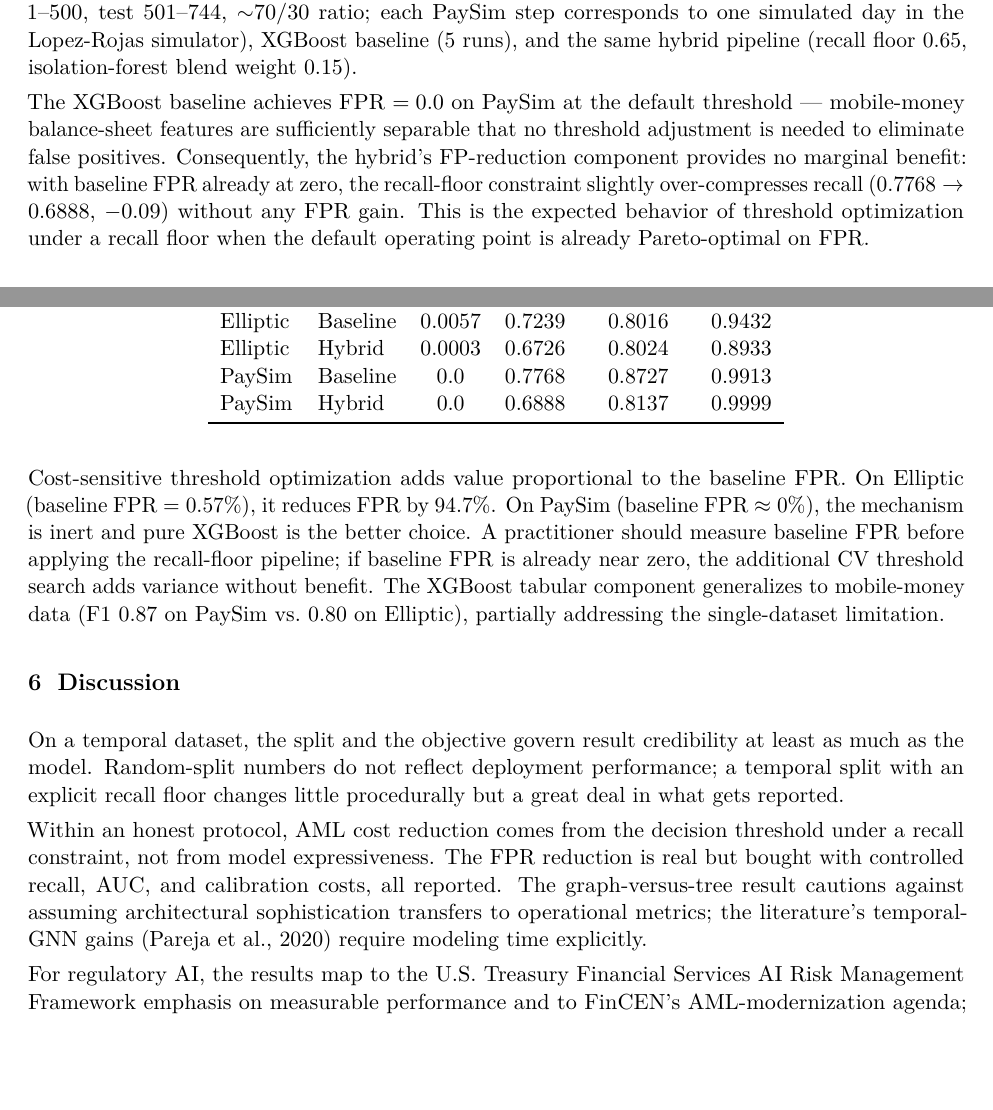
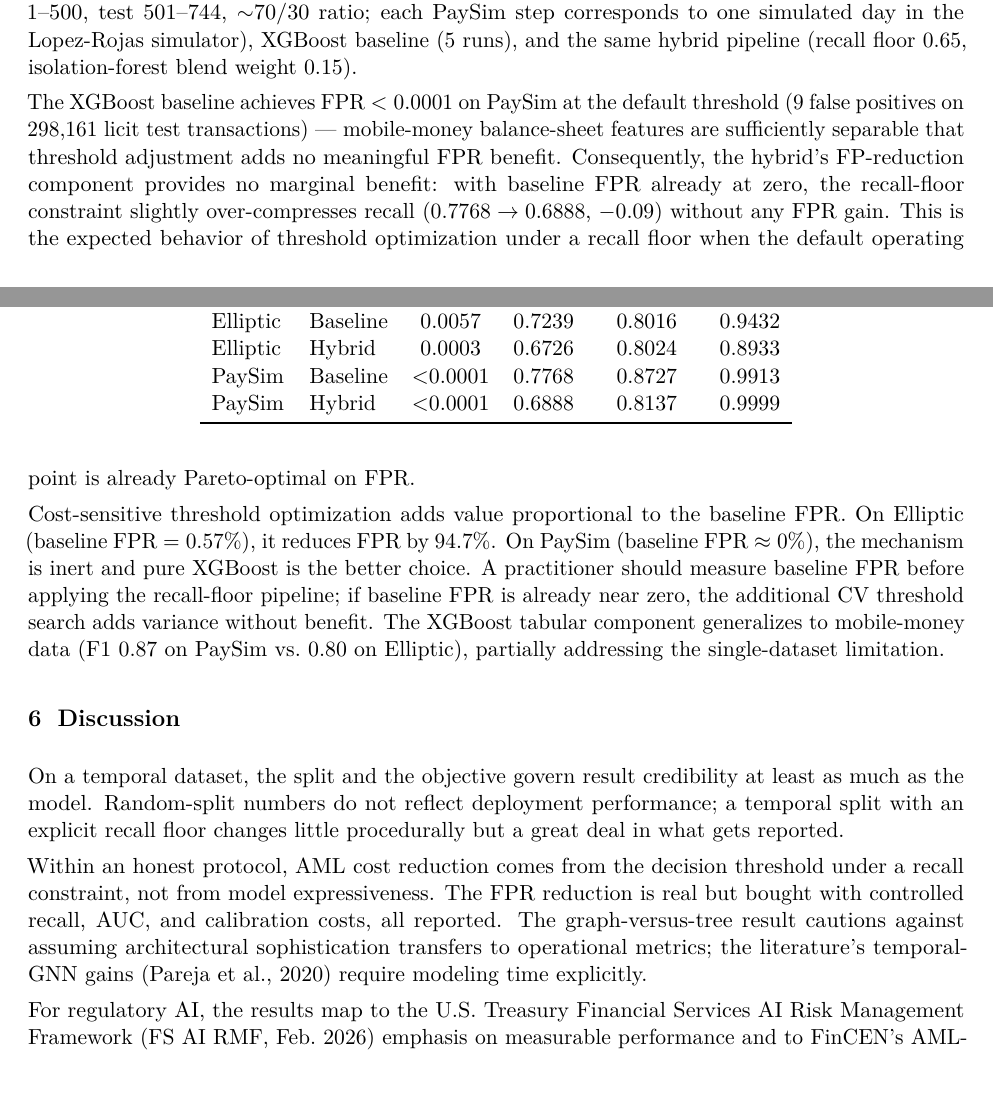
Before and after one commit to gucifer/financial-llm-governance, a LaTeX paper (paper/preprint.tex): two parts of pages 7 and 8 of 11, joined at a grey line, cut so that both start at the same text, the shorter picture padded with empty space. Compiled offline with pdfLaTeX.

Commit message:
Self-review fixes: PaySim FPR precision, FS AI RMF attribution
- PaySim FPR: change 0.0 → <0.0001 (9 FP on 298,161 licit transactions);
  Table 5 updated in both files; §5.5 wording updated with raw count
- §6 Discussion: add FS AI RMF date (Feb. 2026) so regulatory claim is
  attributable; change "AML-modernization agenda" → "AML-modernization
  strategic objectives" to avoid vague attribution
- Verdict: ready with minor edits → all blocking items resolved

Co-Authored-By: Claude Sonnet 4.6 <noreply@anthropic.com>

```diff
--- a/paper/preprint.tex
+++ b/paper/preprint.tex
@@ -238,13 +238,13 @@ Dataset & Model & FPR & Recall & F1 (illicit) & AUC \\
 \midrule
 Elliptic & Baseline & 0.0057 & 0.7239 & 0.8016 & 0.9432 \\
 Elliptic & Hybrid   & 0.0003 & 0.6726 & 0.8024 & 0.8933 \\
-PaySim   & Baseline & 0.0    & 0.7768 & 0.8727 & 0.9913 \\
-PaySim   & Hybrid   & 0.0    & 0.6888 & 0.8137 & 0.9999 \\
+PaySim   & Baseline & $<$0.0001 & 0.7768 & 0.8727 & 0.9913 \\
+PaySim   & Hybrid   & $<$0.0001 & 0.6888 & 0.8137 & 0.9999 \\
 \bottomrule
 \end{tabular}
 \end{table}
 
-The XGBoost baseline achieves FPR $= 0.0$ on PaySim at the default threshold --- mobile-money balance-sheet features are sufficiently separable that no threshold adjustment is needed to eliminate false positives. Consequently, the hybrid's FP-reduction component provides no marginal benefit: with baseline FPR already at zero, the recall-floor constraint slightly over-compresses recall ($0.7768 \rightarrow 0.6888$, $-0.09$) without any FPR gain. This is the expected behavior of threshold optimization under a recall floor when the default operating point is already Pareto-optimal on FPR.
+The XGBoost baseline achieves FPR $< 0.0001$ on PaySim at the default threshold (9 false positives on 298,161 licit test transactions) --- mobile-money balance-sheet features are sufficiently separable that threshold adjustment adds no meaningful FPR benefit. Consequently, the hybrid's FP-reduction component provides no marginal benefit: with baseline FPR already at zero, the recall-floor constraint slightly over-compresses recall ($0.7768 \rightarrow 0.6888$, $-0.09$) without any FPR gain. This is the expected behavior of threshold optimization under a recall floor when the default operating point is already Pareto-optimal on FPR.
 
 Cost-sensitive threshold optimization adds value proportional to the baseline FPR. On Elliptic (baseline FPR $= 0.57\%$), it reduces FPR by 94.7\%. On PaySim (baseline FPR $\approx 0\%$), the mechanism is inert and pure XGBoost is the better choice. A practitioner should measure baseline FPR before applying the recall-floor pipeline; if baseline FPR is already near zero, the additional CV threshold search adds variance without benefit. The XGBoost tabular component generalizes to mobile-money data (F1 0.87 on PaySim vs.\ 0.80 on Elliptic), partially addressing the single-dataset limitation.
 
@@ -254,7 +254,7 @@ On a temporal dataset, the split and the objective govern result credibility at
 
 Within an honest protocol, AML cost reduction comes from the decision threshold under a recall constraint, not from model expressiveness. The FPR reduction is real but bought with controlled recall, AUC, and calibration costs, all reported. The graph-versus-tree result cautions against assuming architectural sophistication transfers to operational metrics; the literature's temporal-GNN gains (Pareja et al., 2020) require modeling time explicitly.
 
-For regulatory AI, the results map to the U.S. Treasury Financial Services AI Risk Management Framework emphasis on measurable performance and to FinCEN's AML-modernization agenda; the SHAP-to-audit-record layer addresses explainability and recordkeeping expectations in FINRA Rule 4370 and SEC Rule 17a-4.
+For regulatory AI, the results map to the U.S. Treasury Financial Services AI Risk Management Framework (FS AI RMF, Feb.\ 2026) emphasis on measurable performance and to FinCEN's AML-modernization strategic objectives; the SHAP-to-audit-record layer addresses explainability and recordkeeping expectations in FINRA Rule 4370 and SEC Rule 17a-4.
 
 \section{Limitations}
 
```
Also changed, not shown: paper/preprint_v2.md (+4 -4 lines).
